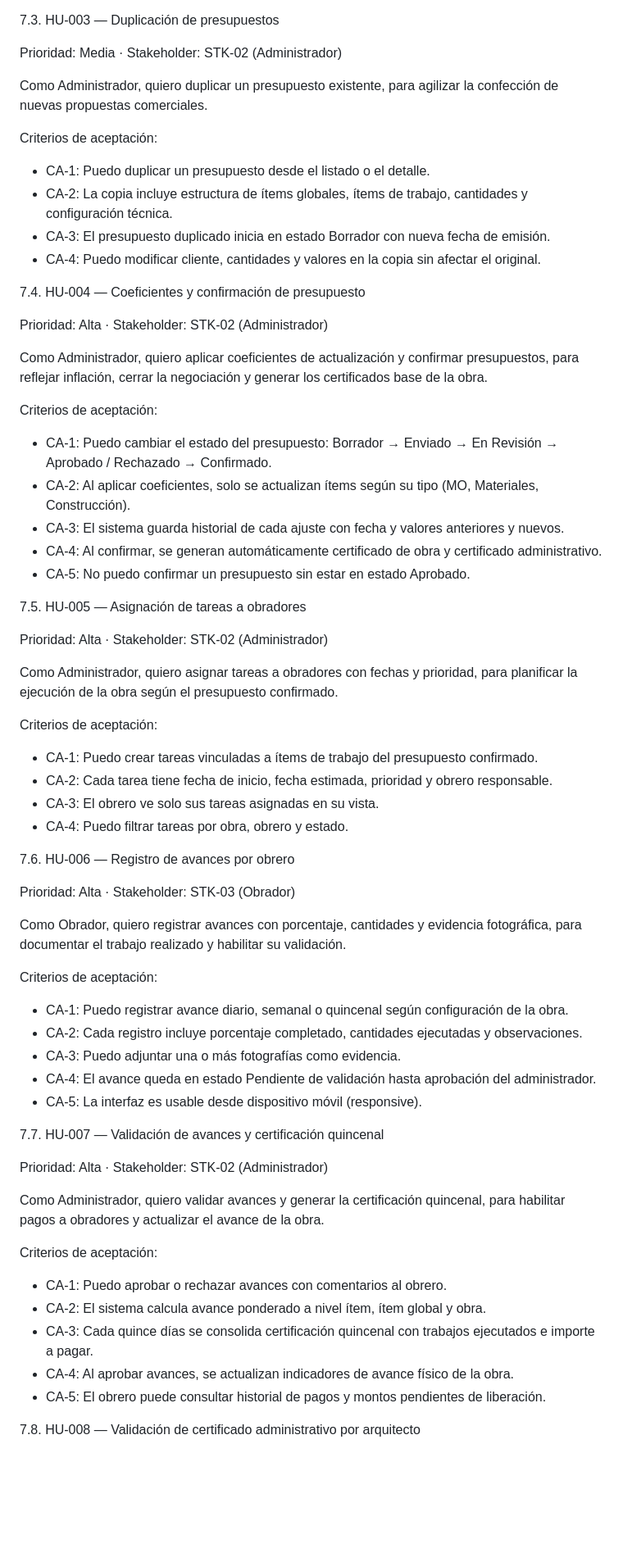
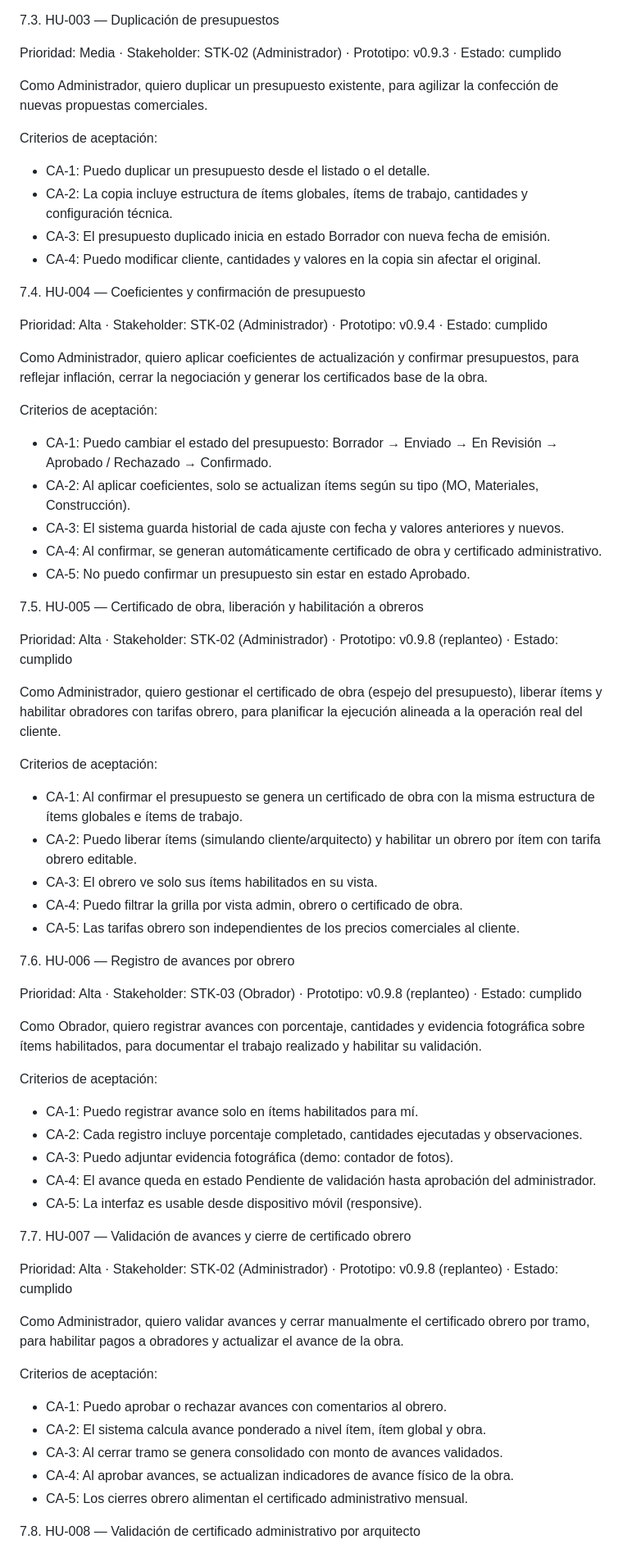
Before and after one commit to mtapia01010/parcial-2-ap-acn5av-galeano-tapia, a Markdown page: docs/04-requerimientos.md, the part around one of its changes. Shown at 82% size. GitHub-like rendering; blank space fills up the shorter version.

Commit message:
docs(v1.0.0): consolidacion de requerimientos con replanificacion operacional

```diff
--- a/docs/04-requerimientos.md
+++ b/docs/04-requerimientos.md
@@ -147,7 +153,7 @@ Criterios de aceptación:
 
 7.3. HU-003 — Duplicación de presupuestos
 
-Prioridad: Media · Stakeholder: STK-02 (Administrador)
+Prioridad: Media · Stakeholder: STK-02 (Administrador) · Prototipo: v0.9.3 · Estado: cumplido
 
 Como Administrador, quiero duplicar un presupuesto existente, para agilizar la confección de nuevas propuestas comerciales.
 
@@ -160,7 +166,7 @@ Criterios de aceptación:
 
 7.4. HU-004 — Coeficientes y confirmación de presupuesto
 
-Prioridad: Alta · Stakeholder: STK-02 (Administrador)
+Prioridad: Alta · Stakeholder: STK-02 (Administrador) · Prototipo: v0.9.4 · Estado: cumplido
 
 Como Administrador, quiero aplicar coeficientes de actualización y confirmar presupuestos, para reflejar inflación, cerrar la negociación y generar los certificados base de la obra.
 
@@ -172,46 +178,47 @@ Criterios de aceptación:
 - CA-4: Al confirmar, se generan automáticamente certificado de obra y certificado administrativo.
 - CA-5: No puedo confirmar un presupuesto sin estar en estado Aprobado.
 
-7.5. HU-005 — Asignación de tareas a obradores
+7.5. HU-005 — Certificado de obra, liberación y habilitación a obreros
 
-Prioridad: Alta · Stakeholder: STK-02 (Administrador)
+Prioridad: Alta · Stakeholder: STK-02 (Administrador) · Prototipo: v0.9.8 (replanteo) · Estado: cumplido
 
-Como Administrador, quiero asignar tareas a obradores con fechas y prioridad, para planificar la ejecución de la obra según el presupuesto confirmado.
+Como Administrador, quiero gestionar el certificado de obra (espejo del presupuesto), liberar ítems y habilitar obradores con tarifas obrero, para planificar la ejecución alineada a la operación real del cliente.
 
 Criterios de aceptación:
 
-- CA-1: Puedo crear tareas vinculadas a ítems de trabajo del presupuesto confirmado.
-- CA-2: Cada tarea tiene fecha de inicio, fecha estimada, prioridad y obrero responsable.
-- CA-3: El obrero ve solo sus tareas asignadas en su vista.
-- CA-4: Puedo filtrar tareas por obra, obrero y estado.
+- CA-1: Al confirmar el presupuesto se genera un certificado de obra con la misma estructura de ítems globales e ítems de trabajo.
+- CA-2: Puedo liberar ítems (simulando cliente/arquitecto) y habilitar un obrero por ítem con tarifa obrero editable.
+- CA-3: El obrero ve solo sus ítems habilitados en su vista.
+- CA-4: Puedo filtrar la grilla por vista admin, obrero o certificado de obra.
+- CA-5: Las tarifas obrero son independientes de los precios comerciales al cliente.
 
 7.6. HU-006 — Registro de avances por obrero
 
-Prioridad: Alta · Stakeholder: STK-03 (Obrador)
+Prioridad: Alta · Stakeholder: STK-03 (Obrador) · Prototipo: v0.9.8 (replanteo) · Estado: cumplido
 
-Como Obrador, quiero registrar avances con porcentaje, cantidades y evidencia fotográfica, para documentar el trabajo realizado y habilitar su validación.
+Como Obrador, quiero registrar avances con porcentaje, cantidades y evidencia fotográfica sobre ítems habilitados, para documentar el trabajo realizado y habilitar su validación.
 
 Criterios de aceptación:
 
-- CA-1: Puedo registrar avance diario, semanal o quincenal según configuración de la obra.
+- CA-1: Puedo registrar avance solo en ítems habilitados para mí.
 - CA-2: Cada registro incluye porcentaje completado, cantidades ejecutadas y observaciones.
-- CA-3: Puedo adjuntar una o más fotografías como evidencia.
+- CA-3: Puedo adjuntar evidencia fotográfica (demo: contador de fotos).
 - CA-4: El avance queda en estado Pendiente de validación hasta aprobación del administrador.
 - CA-5: La interfaz es usable desde dispositivo móvil (responsive).
 
-7.7. HU-007 — Validación de avances y certificación quincenal
+7.7. HU-007 — Validación de avances y cierre de certificado obrero
 
-Prioridad: Alta · Stakeholder: STK-02 (Administrador)
+Prioridad: Alta · Stakeholder: STK-02 (Administrador) · Prototipo: v0.9.8 (replanteo) · Estado: cumplido
 
-Como Administrador, quiero validar avances y generar la certificación quincenal, para habilitar pagos a obradores y actualizar el avance de la obra.
+Como Administrador, quiero validar avances y cerrar manualmente el certificado obrero por tramo, para habilitar pagos a obradores y actualizar el avance de la obra.
 
 Criterios de aceptación:
 
 - CA-1: Puedo aprobar o rechazar avances con comentarios al obrero.
 - CA-2: El sistema calcula avance ponderado a nivel ítem, ítem global y obra.
-- CA-3: Cada quince días se consolida certificación quincenal con trabajos ejecutados e importe a pagar.
+- CA-3: Al cerrar tramo se genera consolidado con monto de avances validados.
 - CA-4: Al aprobar avances, se actualizan indicadores de avance físico de la obra.
-- CA-5: El obrero puede consultar historial de pagos y montos pendientes de liberación.
+- CA-5: Los cierres obrero alimentan el certificado administrativo mensual.
 
 7.8. HU-008 — Validación de certificado administrativo por arquitecto
 
```
Also changed, not shown: other parts of docs/04-requerimientos.md (+36 -34 lines).
